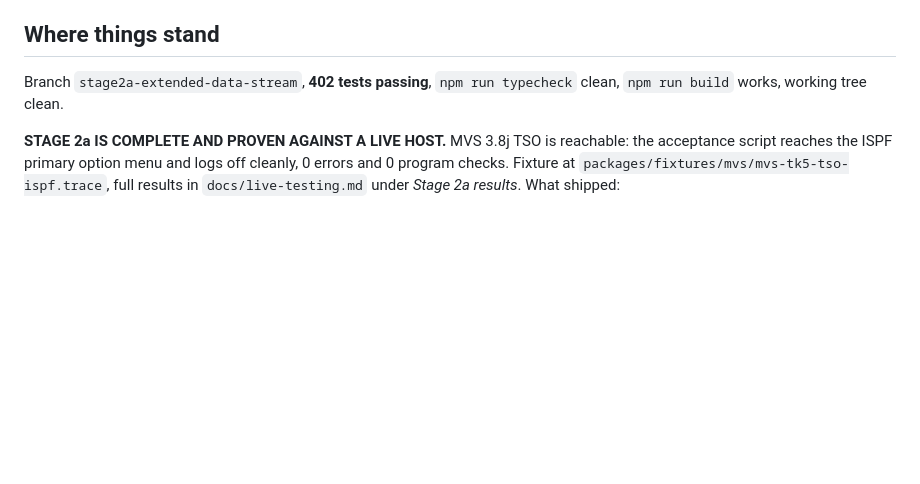
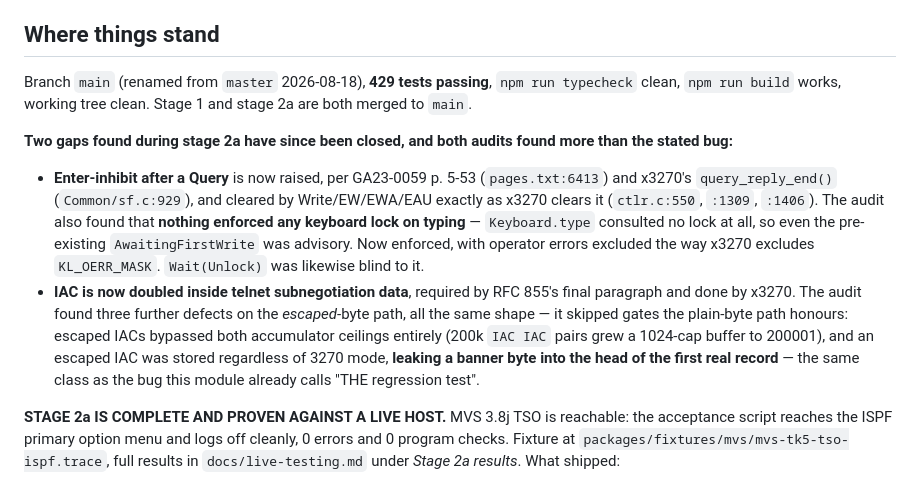
Before and after one commit to athornton/tn3270, a Markdown page: docs/HANDOFF.md, the part around the change. Rendered like a GitHub page; blank space fills up the shorter version.

Commit message:
Record the two closed gaps and the branch rename in the handoff
Both audits found more than the stated bug. The enter-inhibit work found that
Keyboard.type enforced no keyboard lock at all, making even the pre-existing
AwaitingFirstWrite advisory. The IAC-doubling work found that the escaped-byte
path skipped both accumulator ceilings and the 3270-mode gate, the latter
leaking a pre-3270 banner byte into the head of the first real record.

```diff
--- a/docs/HANDOFF.md
+++ b/docs/HANDOFF.md
@@ -6,8 +6,27 @@ then `docs/superpowers/specs/2026-08-15-tn3270-client-design.md` (the spec) and
 
 ## Where things stand
 
-Branch `stage2a-extended-data-stream`, **402 tests passing**, `npm run typecheck`
-clean, `npm run build` works, working tree clean.
+Branch `main` (renamed from `master` 2026-08-18), **429 tests passing**,
+`npm run typecheck` clean, `npm run build` works, working tree clean. Stage 1 and
+stage 2a are both merged to `main`.
+
+**Two gaps found during stage 2a have since been closed, and both audits found more
+than the stated bug:**
+
+- **Enter-inhibit after a Query** is now raised, per GA23-0059 p. 5-53
+  (`pages.txt:6413`) and x3270's `query_reply_end()` (`Common/sf.c:929`), and cleared
+  by Write/EW/EWA/EAU exactly as x3270 clears it (`ctlr.c:550`, `:1309`, `:1406`).
+  The audit also found that **nothing enforced any keyboard lock on typing** —
+  `Keyboard.type` consulted no lock at all, so even the pre-existing
+  `AwaitingFirstWrite` was advisory. Now enforced, with operator errors excluded the
+  way x3270 excludes `KL_OERR_MASK`. `Wait(Unlock)` was likewise blind to it.
+- **IAC is now doubled inside telnet subnegotiation data**, required by RFC 855's
+  final paragraph and done by x3270. The audit found three further defects on the
+  *escaped*-byte path, all the same shape — it skipped gates the plain-byte path
+  honours: escaped IACs bypassed both accumulator ceilings entirely (200k `IAC IAC`
+  pairs grew a 1024-cap buffer to 200001), and an escaped IAC was stored regardless
+  of 3270 mode, **leaking a banner byte into the head of the first real record** —
+  the same class as the bug this module already calls "THE regression test".
 
 **STAGE 2a IS COMPLETE AND PROVEN AGAINST A LIVE HOST.** MVS 3.8j TSO is reachable:
 the acceptance script reaches the ISPF primary option menu and logs off cleanly, 0
```
